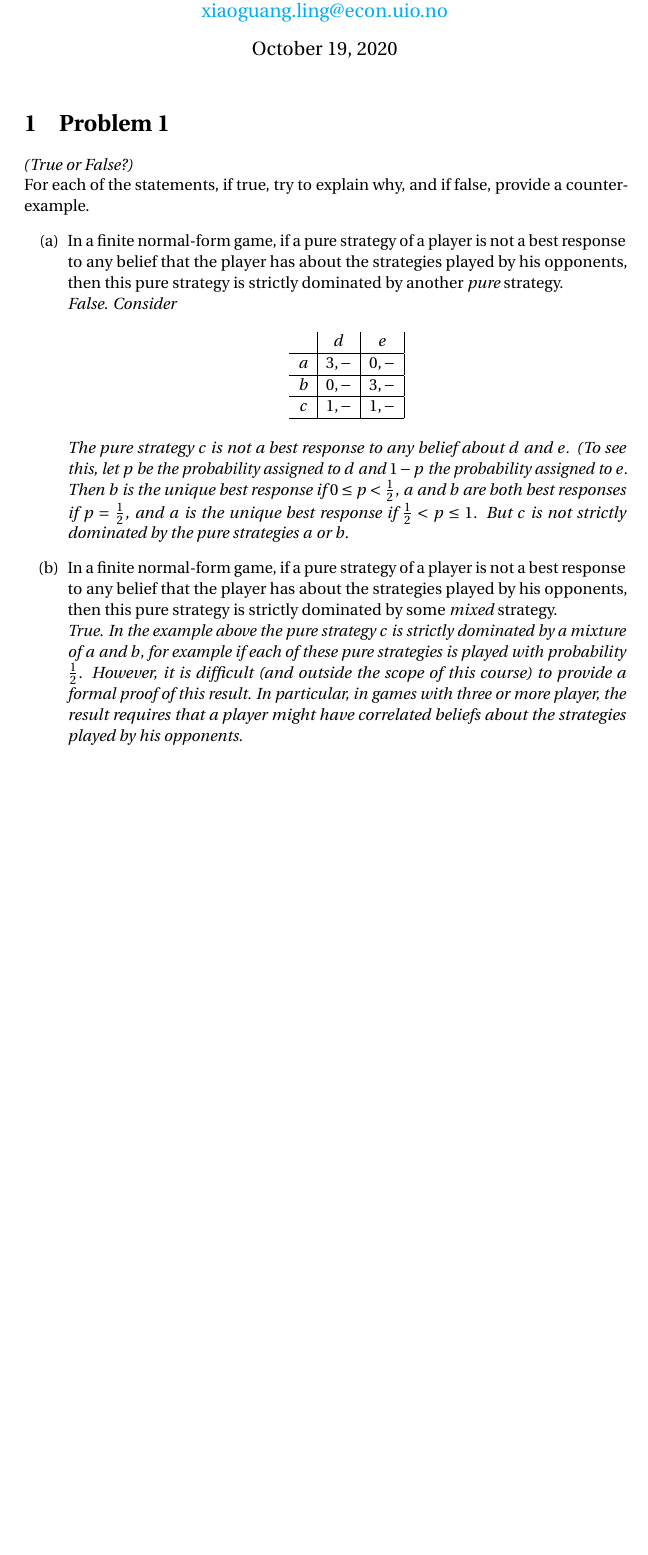
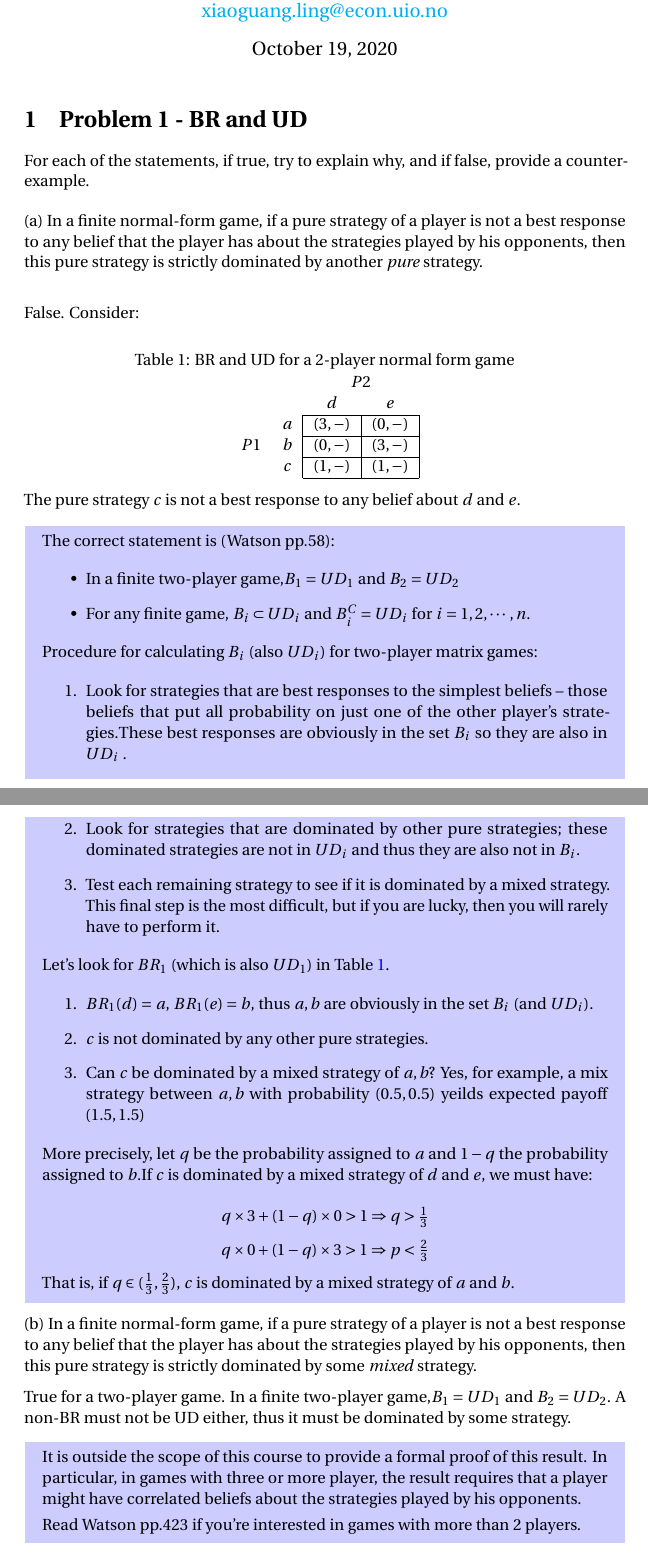
Before and after one commit to hunadong/Econ-4220-3220-2020Fall, a LaTeX document (Seminar 8.tex): part of page 1 of 5 before the commit and two parts of pages 1 and 2 of 6 after it, the two joined at a grey line, cut so that both start at the same text, the shorter picture padded with empty space. Compiled offline with pdfLaTeX.

Commit message:
q1finished

```diff
--- a/Seminar 8.tex
+++ b/Seminar 8.tex
@@ -29,38 +29,87 @@
 
 %%%%%%%%%%%%%%%%%%%%%%%%%%%%%%%%%%%%%%%%%%%%%%%%%%%%%%%%%%%%%%%%%%%%%%%%%%%%%%%%%%%%%%%%%%%%%%
 
-\section{Problem 1} \textit{(True or False?)}
+\section{Problem 1 - BR and UD}
 
 For each of the statements, if true, try to explain why, and if false, provide a
 counter-example.
-%
+
+\bigskip
+
+(a) In a finite normal-form game, if a pure strategy of a
+player is not a best response to any belief that the player has about the strategies played by his opponents, then this pure strategy is strictly dominated by another \textit{pure} strategy.\\
+
+\medskip
+
+False. Consider:
+
+\begin{center}
+\captionof{table}{BR and UD for a 2-player normal form game}
+\label{tab:brud}
+\begin{tabular}{cc|c|c|}
+  & \multicolumn{1}{c}{} & \multicolumn{2}{c}{$P2$}  \\
+  & \multicolumn{1}{c}{} & \multicolumn{1}{c}{$d$} & \multicolumn{1}{c}{$e$} \\\cline{3-4}
+            & $a$ & $(3,-)$ & $(0,-)$ \\   \cline{3-4}
+   $P1$ & $b$ & $(0,-)$ & $(3,-)$ \\   \cline{3-4}
+            & $c$ & $(1,-)$ & $(1,-)$ \\   \cline{3-4}
+
+\end{tabular}
+\end{center}
+
+The pure strategy $c$ is not a best response to any belief about $d$ and $e$.
+
+\smallskip
+
+\begin{mdframed}[backgroundcolor=blue!20,linecolor=white]
+The correct statement is (Watson pp.58):
+
 \begin{itemize}
-%
-\item[(a)] In a finite normal-form game, if a pure strategy of a
-player is not a best response to any belief that the player has about the strategies played by his opponents, then this pure strategy is strictly dominated by another \textit{pure} strategy.\\ \textit{False. Consider
-\begin{center}
-$
-\begin{array}{c|c|c|}
- & d & e \\
-\hline
-a & 3,- & 0,- \\
-\hline
-b & 0,- & 3,- \\
-\hline
-c & 1,- & 1,- \\
-\hline
-\end{array}
-$
-\end{center}
-The pure strategy $c$ is not a best response to any belief about $d$ and $e$. (To see this, let $p$ be the probability assigned to $d$ and $1-p$ the probability assigned to $e$. Then $b$ is the unique best response if $0 \leq p < \tfrac12$, $a$ and $b$ are both best responses if $p = \tfrac12$, and $a$ is the unique best response if $\tfrac12 < p \leq 1$. But $c$ is not strictly dominated by the pure strategies $a$ or $b$.}
-%
-\item[(b)] In a finite normal-form game, if a pure strategy of a
-player is not a best response to any belief that the player has about the strategies played by his opponents, then this pure strategy is strictly dominated by some \textit{mixed} strategy.
-\\ \textit{True. In the example above the pure strategy $c$ is strictly dominated by a mixture of $a$ and $b$, for example if each of these pure strategies is played with probability $\tfrac12$. However, it is difficult (and outside the scope of this course) to provide a formal proof of this result. In particular, in games with three or more player, the result requires that a player might have correlated beliefs about the strategies played by his opponents.}
-%
+\item In a finite two-player game,$B_1 = UD_1$ and $B_2 = UD_2$
+\item For any finite game, $B_i \subset UD_i$ and $B^C_i = UD_i$ for $i = 1, 2,\cdots, n$.
 \end{itemize}
-\vspace{-6pt}
+
+Procedure for calculating $B_i$ (also $UD_i$) for two-player matrix games:
+
+\begin{enumerate}
+\item Look for strategies that are best responses to the simplest beliefs -- those beliefs that put all probability on just one of the other player's strategies.These best responses are obviously in the set $B_i$ so they are also in $UD_i$ .
+\item Look for strategies that are dominated by other pure strategies; these dominated strategies are not in $UD_i$ and thus they are also not in $B_i$.
+\item Test each remaining strategy to see if it is dominated by a mixed strategy. This final step is the most difficult, but if you are lucky, then you will rarely have to perform it.
+
+\end{enumerate}
+
+Let's look for $BR_1$ (which is also $UD_1$) in Table \ref{tab:brud}.
+
+\begin{enumerate}
+\item $BR_1(d)=a$, $BR_1(e)=b$, thus ${a,b}$ are obviously in the set $B_i$ (and $UD_i$).
+\item ${c}$ is not dominated by any other pure strategies.
+\item Can ${c}$ be dominated by a mixed strategy of $a,b$? Yes, for example, a mix strategy between ${a,b}$ with probability $(0.5,0.5)$ yeilds expected payoff $(1.5,1.5)$
+\end{enumerate}
+
+More precisely, let $q$ be the probability assigned to $a$ and $1-q$ the probability assigned to $b$.If ${c}$ is dominated by a mixed strategy of $d$ and $e$, we must have:
+
+$$q\times 3 + (1-q)\times 0 > 1 \Rightarrow q > \tfrac13 $$
+$$q\times 0 + (1-q)\times 3 >1 \Rightarrow p < \tfrac23 $$
+
+That is, if $q\in (\tfrac13,\tfrac23)$, ${c}$ is dominated by a mixed strategy of $a$ and $b$.
+
+\end{mdframed}
 
 
+%
+(b) In a finite normal-form game, if a pure strategy of a
+player is not a best response to any belief that the player has about the strategies played by his opponents, then this pure strategy is strictly dominated by some \textit{mixed} strategy.
+
+\medskip
+
+True for a two-player game. In a finite two-player game,$B_1 = UD_1$ and $B_2 = UD_2$. A non-BR must not be UD either, thus it must be dominated by some strategy.
+
+
+\begin{mdframed}[backgroundcolor=blue!20,linecolor=white]
+It is outside the scope of this course to provide a formal proof of this result. In particular, in games with three or more player, the result requires that a player might have correlated beliefs about the strategies played by his opponents.
+
+\smallskip
+
+Read Watson pp.423 if you're interested in games with more than 2 players.
+\end{mdframed}
 
 %%%%%%%%%%%%%%%%%%%%%%%%%%%%%%%%%%%%%%%%%%%%%%%%%%%%%%%%%%%%%%%%%%%%%%%%%%%%%%%%%%%%%%%%%%%%%%
```
Also changed, not shown: Seminar 8.pdf, Seminar 8.tex (53 more changed lines), 4 other files.
